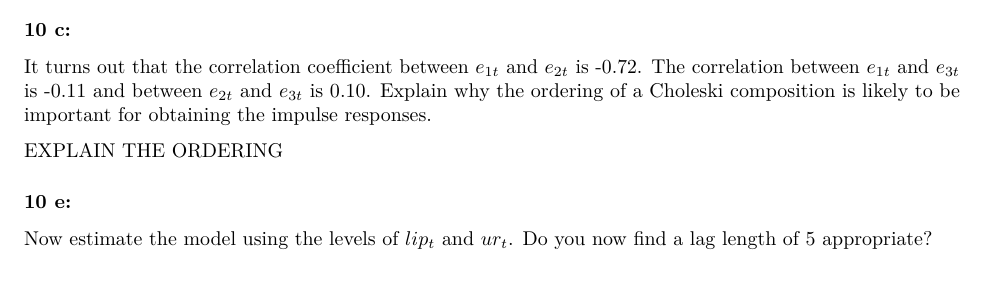
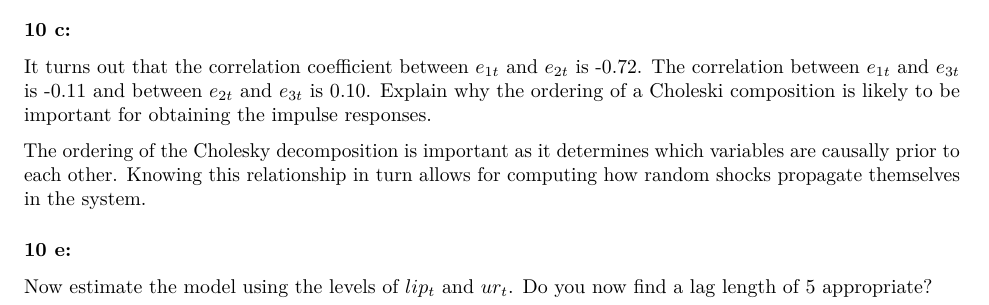
Before and after one commit to filipmellgren/Econometric_Time_series, an R Markdown document (Assignment_3.Rmd): part of page 7 of 8, cut so that both start at the same text. Rendered offline with R 4.5, knitr and Pandoc, then LaTeX, with nearby package versions; some code elsewhere in the file could not run offline.

Commit message:
Added why the Cholesky ordeing matters

```diff
--- a/Assignment_3.Rmd
+++ b/Assignment_3.Rmd
@@ -314,7 +316,7 @@ stargazer(gc_sdur, header = FALSE, summary.stat = c("n", "mean", "sd"),type = "l
 ### 10 c:
 It turns out that the correlation coefficient between $e_{1t}$ and $e_{2t}$ is -0.72. The correlation between $e_{1t}$ and $e_{3t}$ is -0.11 and between $e_{2t}$ and $e_{3t}$ is 0.10. Explain why the ordering of a Choleski composition is likely to be important for obtaining the impulse responses.
 
-EXPLAIN THE ORDERING
+The ordering of the Cholesky decomposition is important as it determines which variables are causally prior to each other. Knowing this relationship in turn allows for computing how random shocks propagate themselves in the system.
 
 ### 10 e:
 Now estimate the model using the levels of $lip_t$ and $ur_t$. Do you now find a lag length of 5 appropriate?
```
Also changed, not shown: Assignment_3.pdf, Assignment_3.Rmd (4 more changed lines).
